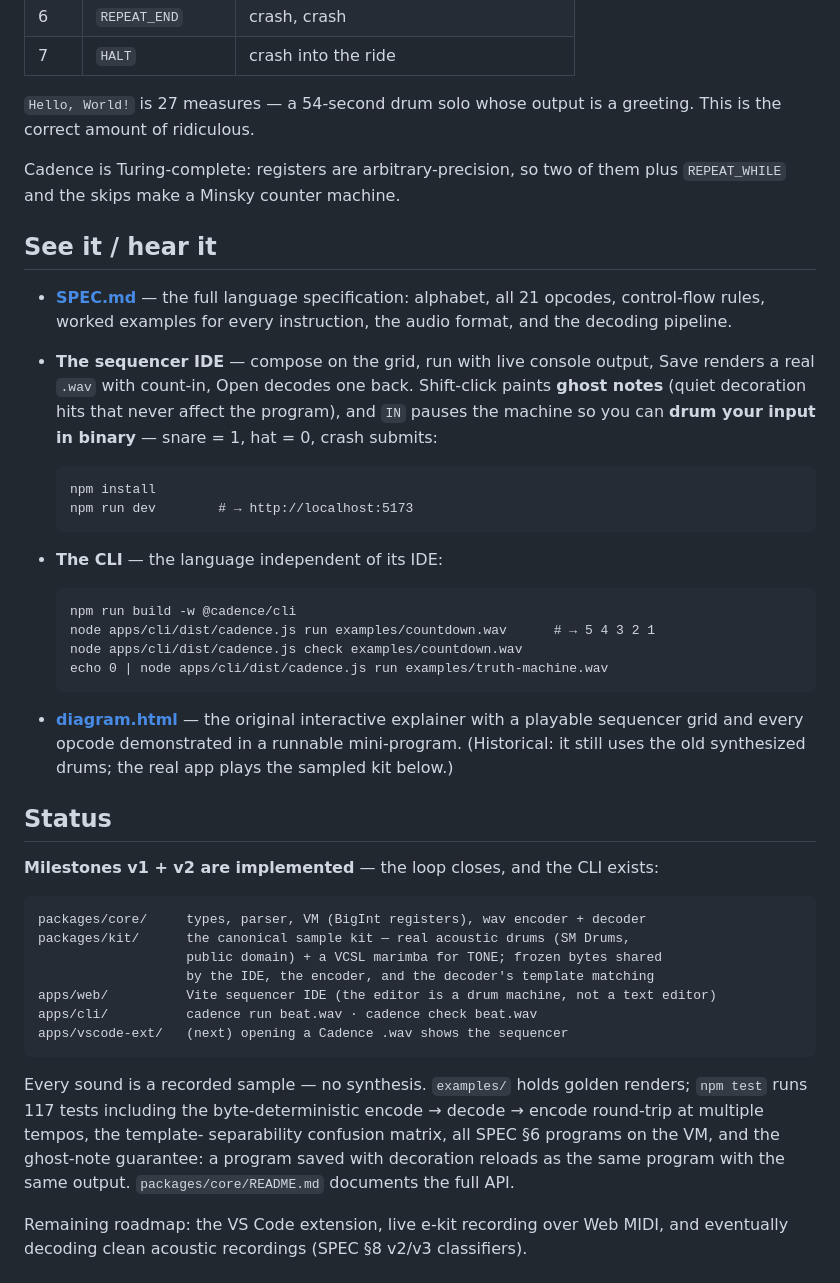
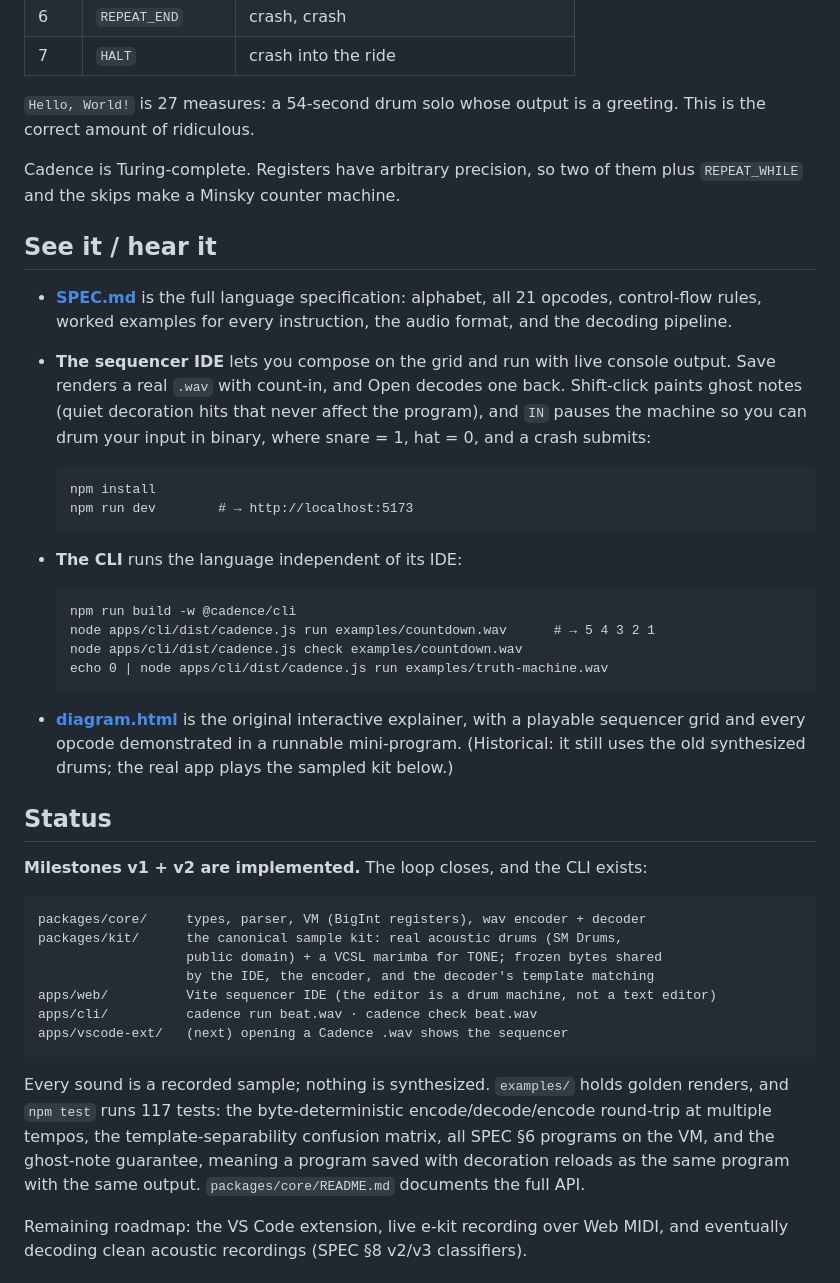
Before and after one commit to Galacticica/Cadence, a Markdown page: README.md, the part around one of its changes. Drawn GitHub-style.

````diff
--- a/README.md
+++ b/README.md
@@ -71,29 +72,29 @@ Countdown — prints `5 4 3 2 1`:
 | 6 | `REPEAT_END` | crash, crash |
 | 7 | `HALT` | crash into the ride |
 
-`Hello, World!` is 27 measures — a 54-second drum solo whose output is a
+`Hello, World!` is 27 measures: a 54-second drum solo whose output is a
 greeting. This is the correct amount of ridiculous.
 
-Cadence is Turing-complete: registers are arbitrary-precision, so two of them
+Cadence is Turing-complete. Registers have arbitrary precision, so two of them
 plus `REPEAT_WHILE` and the skips make a Minsky counter machine.
 
 ## See it / hear it
 
-- **[SPEC.md](SPEC.md)** — the full language specification: alphabet, all 21
+- **[SPEC.md](SPEC.md)** is the full language specification: alphabet, all 21
   opcodes, control-flow rules, worked examples for every instruction, the audio
   format, and the decoding pipeline.
-- **The sequencer IDE** — compose on the grid, run with live console output,
-  Save renders a real `.wav` with count-in, Open decodes one back.
-  Shift-click paints **ghost notes** (quiet decoration hits that never affect
-  the program), and `IN` pauses the machine so you can **drum your input in
-  binary** — snare = 1, hat = 0, crash submits:
+- **The sequencer IDE** lets you compose on the grid and run with live console
+  output. Save renders a real `.wav` with count-in, and Open decodes one back.
+  Shift-click paints ghost notes (quiet decoration hits that never affect the
+  program), and `IN` pauses the machine so you can drum your input in binary,
+  where snare = 1, hat = 0, and a crash submits:
 
   ```
   npm install
   npm run dev        # → http://localhost:5173
   ```
 
-- **The CLI** — the language independent of its IDE:
+- **The CLI** runs the language independent of its IDE:
 
   ```
   npm run build -w @cadence/cli
@@ -102,18 +103,18 @@ plus `REPEAT_WHILE` and the skips make a Minsky counter machine.
   echo 0 | node apps/cli/dist/cadence.js run examples/truth-machine.wav
   ```
 
-- **[diagram.html](diagram.html)** — the original interactive explainer with a
-  playable sequencer grid and every opcode demonstrated in a runnable
+- **[diagram.html](diagram.html)** is the original interactive explainer, with
+  a playable sequencer grid and every opcode demonstrated in a runnable
   mini-program. (Historical: it still uses the old synthesized drums; the real
   app plays the sampled kit below.)
 
 ## Status
 
-**Milestones v1 + v2 are implemented** — the loop closes, and the CLI exists:
+**Milestones v1 + v2 are implemented.** The loop closes, and the CLI exists:
 
 ```
 packages/core/     types, parser, VM (BigInt registers), wav encoder + decoder
-packages/kit/      the canonical sample kit — real acoustic drums (SM Drums,
+packages/kit/      the canonical sample kit: real acoustic drums (SM Drums,
                    public domain) + a VCSL marimba for TONE; frozen bytes shared
                    by the IDE, the encoder, and the decoder's template matching
 apps/web/          Vite sequencer IDE (the editor is a drum machine, not a text editor)
@@ -121,13 +122,12 @@ apps/cli/          cadence run beat.wav · cadence check beat.wav
 apps/vscode-ext/   (next) opening a Cadence .wav shows the sequencer
 ```
 
-Every sound is a recorded sample — no synthesis. `examples/` holds golden
-renders; `npm test` runs 117 tests including the byte-deterministic
-encode → decode → encode round-trip at multiple tempos, the template-
-separability confusion matrix, all SPEC §6 programs on the VM, and the
-ghost-note guarantee: a program saved with decoration reloads as the same
-program with the same output. `packages/core/README.md` documents the full
-API.
+Every sound is a recorded sample; nothing is synthesized. `examples/` holds
+golden renders, and `npm test` runs 117 tests: the byte-deterministic
+encode/decode/encode round-trip at multiple tempos, the template-separability
+confusion matrix, all SPEC §6 programs on the VM, and the ghost-note
+guarantee, meaning a program saved with decoration reloads as the same program
+with the same output. `packages/core/README.md` documents the full API.
 
 Remaining roadmap: the VS Code extension, live e-kit recording over Web MIDI,
 and eventually decoding clean acoustic recordings (SPEC §8 v2/v3 classifiers).
````
Also changed, not shown: other parts of README.md (+27 -26 lines).
